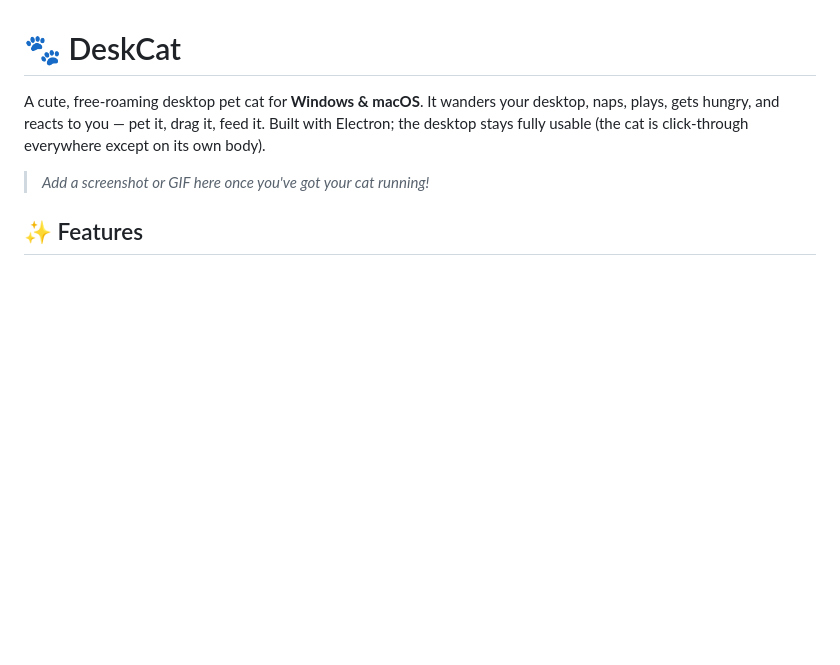
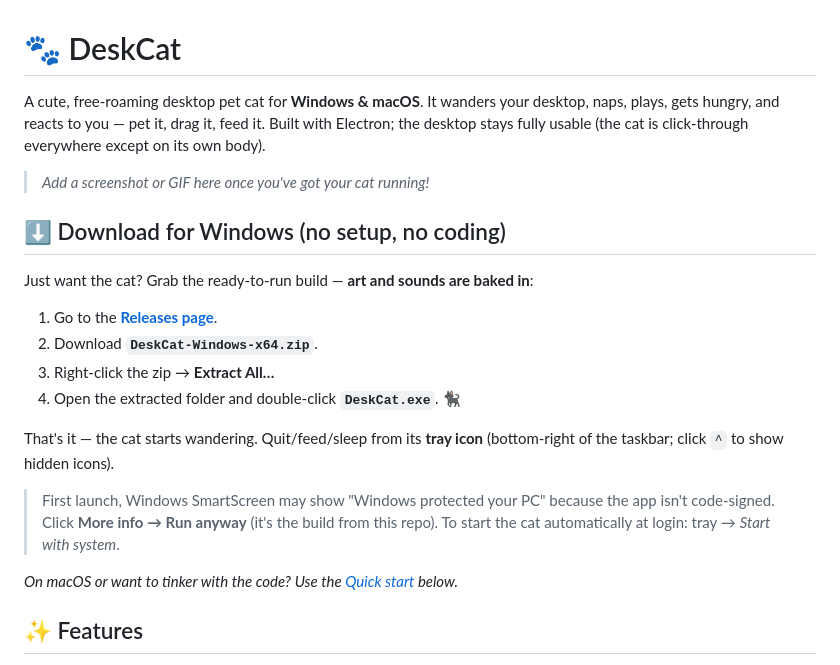
Before and after one commit to coglabss/deskcat, a Markdown page: README.md, the part around the change. Rendered like a GitHub page; blank space fills up the shorter version.

Commit message:
docs: add Windows download (Release) instructions to README
Co-Authored-By: Claude Opus 4.8 <noreply@anthropic.com>

```diff
--- a/README.md
+++ b/README.md
@@ -6,6 +6,24 @@ Built with Electron; the desktop stays fully usable (the cat is click-through
 everywhere except on its own body).
 
 > _Add a screenshot or GIF here once you've got your cat running!_
+
+## ⬇️ Download for Windows (no setup, no coding)
+
+Just want the cat? Grab the ready-to-run build — **art and sounds are baked in**:
+
+1. Go to the **[Releases page](https://github.com/coglabss/deskcat/releases/latest)**.
+2. Download **`DeskCat-Windows-x64.zip`**.
+3. Right-click the zip → **Extract All…**
+4. Open the extracted folder and double-click **`DeskCat.exe`**. 🐈‍⬛
+
+That's it — the cat starts wandering. Quit/feed/sleep from its **tray icon**
+(bottom-right of the taskbar; click `^` to show hidden icons).
+
+> First launch, Windows SmartScreen may show "Windows protected your PC" because
+> the app isn't code-signed. Click **More info → Run anyway** (it's the build
+> from this repo). To start the cat automatically at login: tray → *Start with system*.
+
+_On macOS or want to tinker with the code? Use the [Quick start](#-quick-start) below._
 
 ## ✨ Features
 
```
